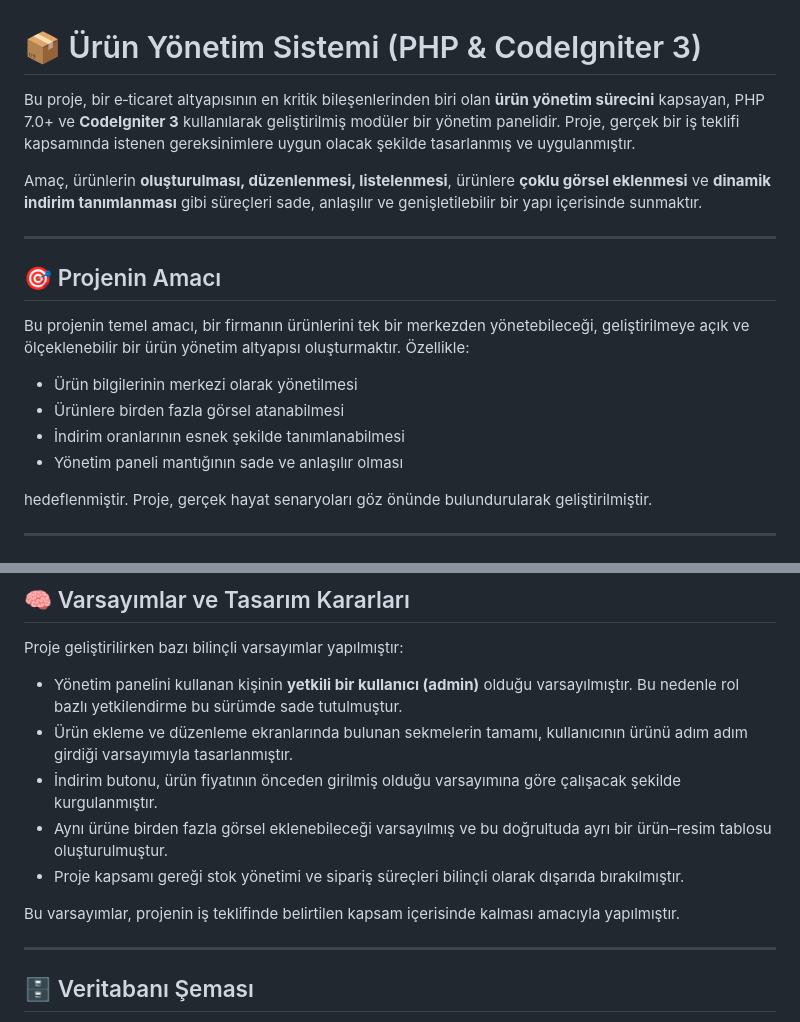
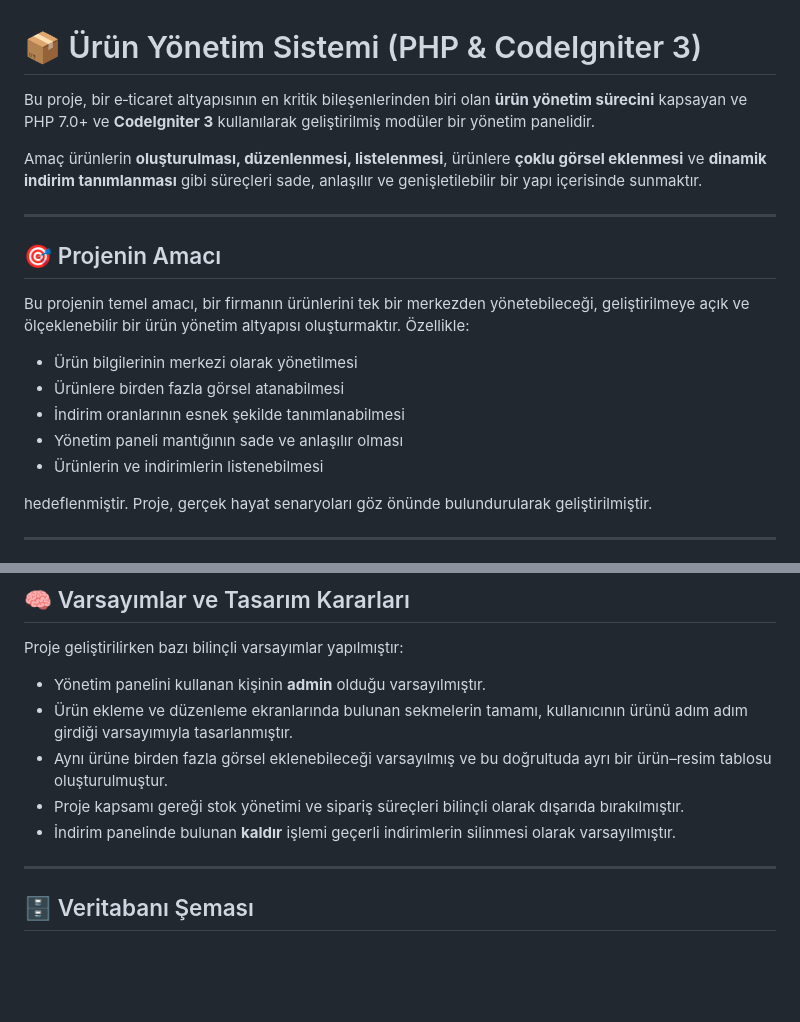
Before and after one commit to oykunsay/CI3-Urun-Yonetimi, a Markdown page: README.md, 2 parts joined by grey strips. GitHub-like rendering; blank space fills up the shorter version.

Commit message:
README.md'nin oluşturulması

```diff
--- a/README.md
+++ b/README.md
@@ -1,8 +1,8 @@
 # 📦 Ürün Yönetim Sistemi (PHP & CodeIgniter 3)
 
-Bu proje, bir e‑ticaret altyapısının en kritik bileşenlerinden biri olan **ürün yönetim sürecini** kapsayan, PHP 7.0+ ve **CodeIgniter 3** kullanılarak geliştirilmiş modüler bir yönetim panelidir. Proje, gerçek bir iş teklifi kapsamında istenen gereksinimlere uygun olacak şekilde tasarlanmış ve uygulanmıştır.
+Bu proje, bir e‑ticaret altyapısının en kritik bileşenlerinden biri olan **ürün yönetim sürecini** kapsayan ve PHP 7.0+ ve **CodeIgniter 3** kullanılarak geliştirilmiş modüler bir yönetim panelidir.
 
-Amaç, ürünlerin **oluşturulması, düzenlenmesi, listelenmesi**, ürünlere **çoklu görsel eklenmesi** ve **dinamik indirim tanımlanması** gibi süreçleri sade, anlaşılır ve genişletilebilir bir yapı içerisinde sunmaktır.
+Amaç ürünlerin **oluşturulması, düzenlenmesi, listelenmesi**, ürünlere **çoklu görsel eklenmesi** ve **dinamik indirim tanımlanması** gibi süreçleri sade, anlaşılır ve genişletilebilir bir yapı içerisinde sunmaktır.
 
 ---
 
@@ -14,6 +14,7 @@ Bu projenin temel amacı, bir firmanın ürünlerini tek bir merkezden yönetebi
 * Ürünlere birden fazla görsel atanabilmesi
 * İndirim oranlarının esnek şekilde tanımlanabilmesi
 * Yönetim paneli mantığının sade ve anlaşılır olması
+* Ürünlerin ve indirimlerin listenebilmesi
 
 hedeflenmiştir. Proje, gerçek hayat senaryoları göz önünde bulundurularak geliştirilmiştir.
 
@@ -42,13 +43,11 @@ Bu yapı, hem kullanıcı deneyimini iyileştirmek hem de kod tarafında modüle
 
 Proje geliştirilirken bazı bilinçli varsayımlar yapılmıştır:
 
-* Yönetim panelini kullanan kişinin **yetkili bir kullanıcı (admin)** olduğu varsayılmıştır. Bu nedenle rol bazlı yetkilendirme bu sürümde sade tutulmuştur.
+* Yönetim panelini kullanan kişinin **admin** olduğu varsayılmıştır.
 * Ürün ekleme ve düzenleme ekranlarında bulunan sekmelerin tamamı, kullanıcının ürünü adım adım girdiği varsayımıyla tasarlanmıştır.
-* İndirim butonu, ürün fiyatının önceden girilmiş olduğu varsayımına göre çalışacak şekilde kurgulanmıştır.
 * Aynı ürüne birden fazla görsel eklenebileceği varsayılmış ve bu doğrultuda ayrı bir ürün–resim tablosu oluşturulmuştur.
 * Proje kapsamı gereği stok yönetimi ve sipariş süreçleri bilinçli olarak dışarıda bırakılmıştır.
-
-Bu varsayımlar, projenin iş teklifinde belirtilen kapsam içerisinde kalması amacıyla yapılmıştır.
+* İndirim panelinde bulunan **kaldır** işlemi geçerli indirimlerin silinmesi olarak varsayılmıştır.
 
 ---
 
```
